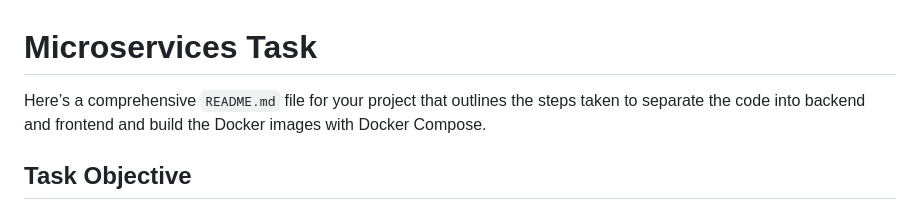
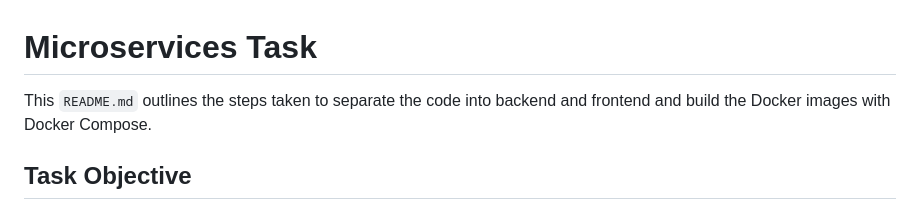
Before and after one commit to raphgm/spring-react-example, a Markdown page: README.md, the part around the change. GitHub-like rendering.

```diff
--- a/README.md
+++ b/README.md
@@ -1,6 +1,6 @@
 # Microservices Task
 
-Here’s a comprehensive `README.md` file for your project that outlines the steps taken to separate the code into backend and frontend and build the Docker images with Docker Compose.
+This `README.md` outlines the steps taken to separate the code into backend and frontend and build the Docker images with Docker Compose.
 
 
 ## Task Objective
```
